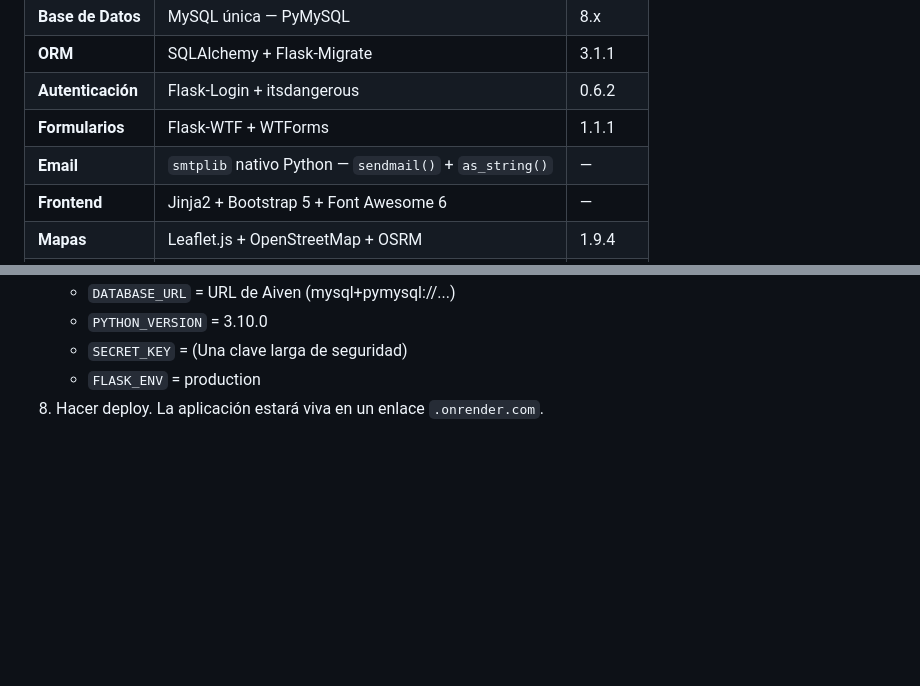
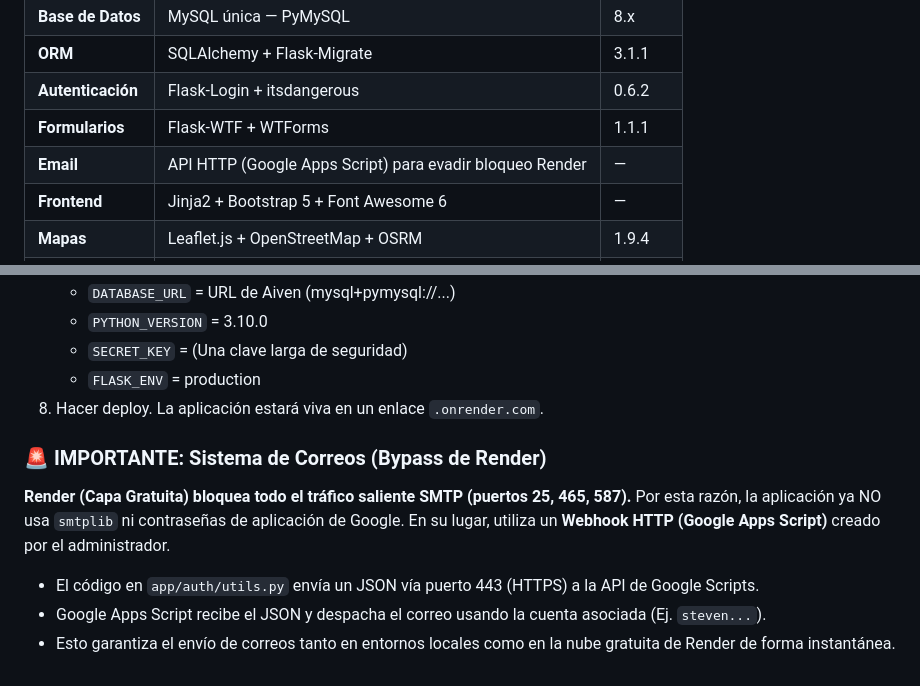
Before and after one commit to Steven9tp/Estructura-Datos-Web, a Markdown page: README.md, 2 parts joined by grey strips. Rendered like a GitHub page; blank space fills up the shorter version.

```diff
--- a/README.md
+++ b/README.md
@@ -32,7 +32,7 @@
 | **ORM** | SQLAlchemy + Flask-Migrate | 3.1.1 |
 | **Autenticación** | Flask-Login + itsdangerous | 0.6.2 |
 | **Formularios** | Flask-WTF + WTForms | 1.1.1 |
-| **Email** | `smtplib` nativo Python — `sendmail()` + `as_string()` | — |
+| **Email** | API HTTP (Google Apps Script) para evadir bloqueo Render | — |
 | **Frontend** | Jinja2 + Bootstrap 5 + Font Awesome 6 | — |
 | **Mapas** | Leaflet.js + OpenStreetMap + OSRM | 1.9.4 |
 | **Seguridad** | Werkzeug hashing + CSRF + tokens firmados | — |
@@ -583,3 +583,11 @@ El proyecto está configurado y optimizado para ser desplegado de forma gratuita
    - `SECRET_KEY` = (Una clave larga de seguridad)
    - `FLASK_ENV` = production
 8. Hacer deploy. La aplicación estará viva en un enlace `.onrender.com`.
+
+### 🚨 IMPORTANTE: Sistema de Correos (Bypass de Render)
+**Render (Capa Gratuita) bloquea todo el tráfico saliente SMTP (puertos 25, 465, 587).**
+Por esta razón, la aplicación ya NO usa `smtplib` ni contraseñas de aplicación de Google. En su lugar, utiliza un **Webhook HTTP (Google Apps Script)** creado por el administrador.
+
+- El código en `app/auth/utils.py` envía un JSON vía puerto 443 (HTTPS) a la API de Google Scripts.
+- Google Apps Script recibe el JSON y despacha el correo usando la cuenta asociada (Ej. `steven...`).
+- Esto garantiza el envío de correos tanto en entornos locales como en la nube gratuita de Render de forma instantánea.
```
Also changed, not shown: DOCUMENTACION_IA.md (added, +33 -0 lines).
